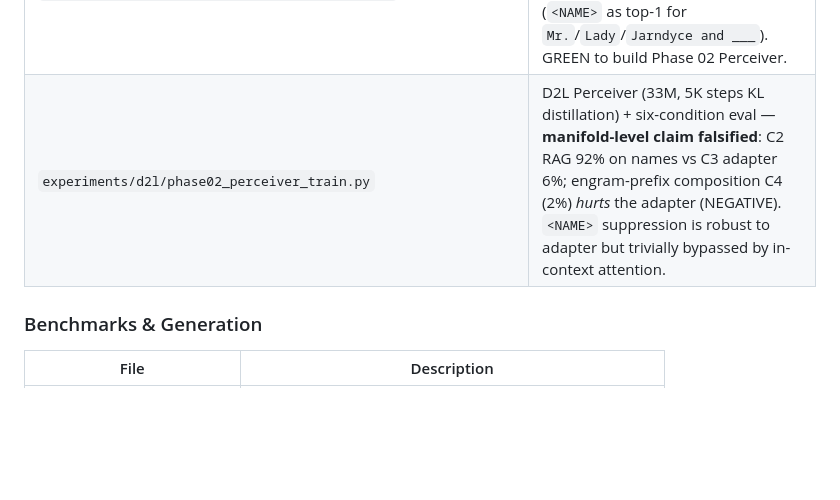
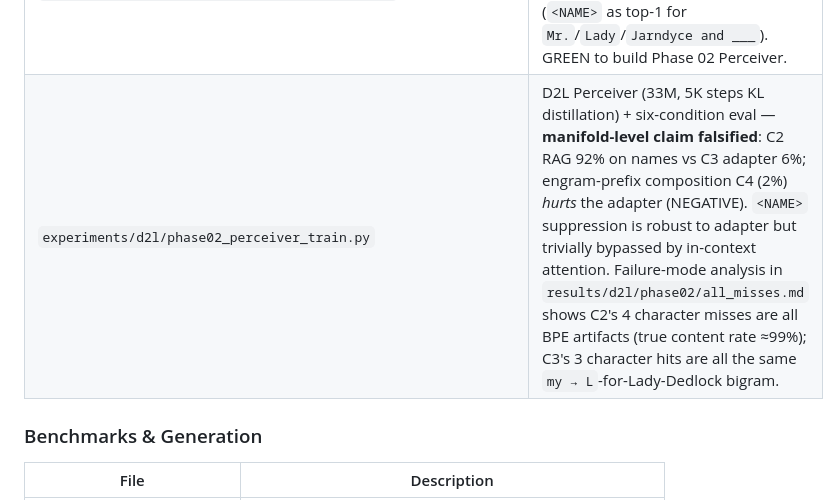
Before and after one commit to MikeyBeez/HRS, a Markdown page: README.md, the part around the change. Rendered like a GitHub page; blank space fills up the shorter version.

Commit message:
Phase 02 (D2L): failure-mode analysis
Adds results/d2l/phase02/all_misses.md — every miss for every condition x
category with prefix tail, target, model top-1, rank, and top-5.

Two findings sharpen the Phase 02 picture:

1. C2 RAG's 4 character "misses" are all BPE tokenization artifacts, not
   real misses. Two are rank-1 (off-by-one in sorted vocab). Two are
   sub-word boundary mismatches (target ' Richard' vs model 'Rich' — same
   output text, different token). True content-correct rate on names is
   ~99%, not 92%. This strengthens the "RAG is doing copy-from-context
   perfectly" reading: there isn't a meaningful failure subset for RAG on
   names, so the 86pp gap to C3 isn't measuring D2L's failure to install
   content - it's measuring a difficulty asymmetry inherent in the cloze
   design (open-book trivial copy vs closed-book content retrieval).

2. C3's 3 character hits are all the same item type: Lady Dedlock cued
   by the bigram "my " - the adapter parameterized one strong corpus
   bigram (my -> ' L' for "my Lady"), not "passage X corresponds to
   character Y." Top-5 near-hits on other items show first-letter biasing
   toward Bleak-House initials, a weak content-shaped nudge rather than
   full-name retrieval.

Also expands the six_condition_README per-condition sections with these
findings inline, and adds a project README pointer to all_misses.md.

Co-Authored-By: Claude Opus 4.7 (1M context) <noreply@anthropic.com>

```diff
--- a/README.md
+++ b/README.md
@@ -352,7 +352,7 @@ PYTHONPATH=. .venv/bin/python experiments/hrs_loop/diagnostic_ood_decay.py
 | `experiments/identity_ae/phase68_adaptive_router.py` | Adaptive compression router — fixed recency is near-optimal (+0.03 NLL for oracle) |
 | `experiments/identity_ae/phase69_adapter_composition.py` | Rank-dim concat composition of independent adapters — falsifies free composability: ‖Σδ‖_F grows ~√K (orthogonal) yet K=2 retrieval collapses (rank 128: 75%→0%); functional interference, not magnitude, kills it |
 | `experiments/d2l/phase01_starcoder_baseline.py` | StarCoder2-3B baseline cloze on Bleak House — Dickens content at floor (0% char/plot top-1, 6% possession), with PII anonymization (`<NAME>` as top-1 for `Mr.`/`Lady`/`Jarndyce and ___`). GREEN to build Phase 02 Perceiver. |
-| `experiments/d2l/phase02_perceiver_train.py` | D2L Perceiver (33M, 5K steps KL distillation) + six-condition eval — **manifold-level claim falsified**: C2 RAG 92% on names vs C3 adapter 6%; engram-prefix composition C4 (2%) *hurts* the adapter (NEGATIVE). `<NAME>` suppression is robust to adapter but trivially bypassed by in-context attention. |
+| `experiments/d2l/phase02_perceiver_train.py` | D2L Perceiver (33M, 5K steps KL distillation) + six-condition eval — **manifold-level claim falsified**: C2 RAG 92% on names vs C3 adapter 6%; engram-prefix composition C4 (2%) *hurts* the adapter (NEGATIVE). `<NAME>` suppression is robust to adapter but trivially bypassed by in-context attention. Failure-mode analysis in `results/d2l/phase02/all_misses.md` shows C2's 4 character misses are all BPE artifacts (true content rate ≈99%); C3's 3 character hits are all the same `my → L`-for-Lady-Dedlock bigram. |
 
 ### Benchmarks & Generation
 | File | Description |
```
Also changed, not shown: 2 other files.
